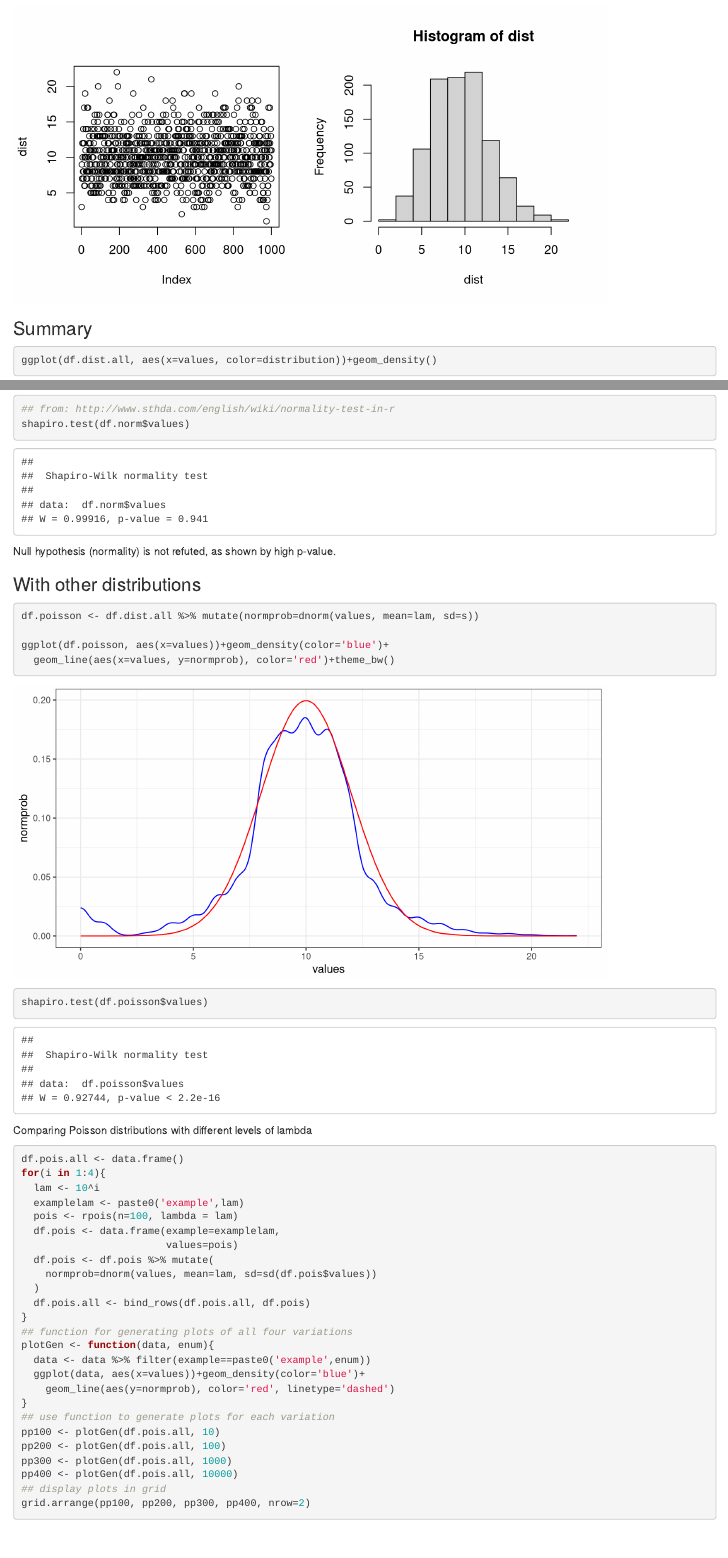
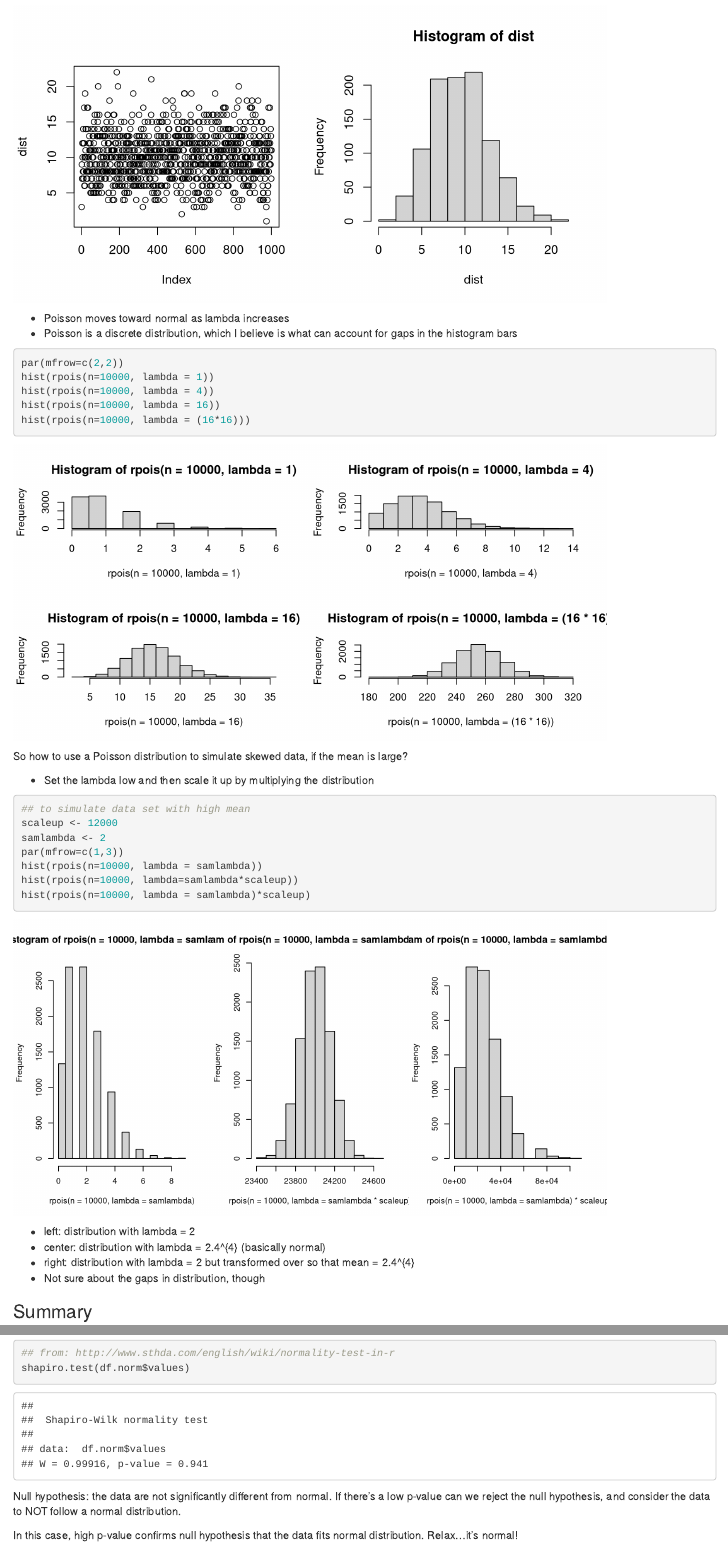
Before and after one commit to jyuill/proj-r-inferential-stats-coursera, an R Markdown document (distributions/Distributions.Rmd): the page in a window 1100 px wide, from 3010 px down, and a second part further down, joined at a grey line. Rendered offline with R 4.5, knitr and Pandoc, with nearby package versions.

Commit message:
playing with poisson

````diff
--- a/distributions/Distributions.Rmd
+++ b/distributions/Distributions.Rmd
@@ -140,6 +140,37 @@ hist(dist)
 
 ```
 
+* Poisson moves toward normal as lambda increases
+* Poisson is a discrete distribution, which I believe is what can account for gaps in the histogram bars
+
+```{r}
+par(mfrow=c(2,2))
+hist(rpois(n=10000, lambda = 1))
+hist(rpois(n=10000, lambda = 4))
+hist(rpois(n=10000, lambda = 16))
+hist(rpois(n=10000, lambda = (16*16)))
+```
+
+So how to use a Poisson distribution to simulate skewed data, if the mean is large?
+
+* Set the lambda low and then scale it up by multiplying the distribution
+
+```{r}
+## to simulate data set with high mean
+scaleup <- 12000
+samlambda <- 2
+par(mfrow=c(1,3))
+hist(rpois(n=10000, lambda = samlambda))
+hist(rpois(n=10000, lambda=samlambda*scaleup))
+hist(rpois(n=10000, lambda = samlambda)*scaleup)
+
+```
+
+* left: distribution with lambda = `r samlambda`
+* center: distribution with lambda = `r samlambda*scaleup` (basically normal)
+* right: distribution with lambda = `r samlambda` but transformed over so that mean = `r samlambda*scaleup`
+* Not sure about the gaps in distribution, though
+
 ```{r, echo=FALSE}
 source('data-frame-process.R')
 ```
@@ -188,6 +232,8 @@ ggplot(df.norm, aes(x=values))+geom_histogram(aes(y=..density..), fill='lightblu
 shapiro.test(df.norm$values)
 ```
 
-Null hypothesis (normality) is not refuted, as shown by high p-value.
+Null hypothesis: the data are not significantly different from normal. If there's a low p-value can we reject the null hypothesis, and consider the data to NOT follow a normal distribution.
+
+In this case, high p-value confirms null hypothesis that the data fits normal distribution. Relax...it's normal!
 
 ### With other distributions
````
Also changed, not shown: distributions/Distributions.html, distributions/Distributions.Rmd (15 more changed lines).
